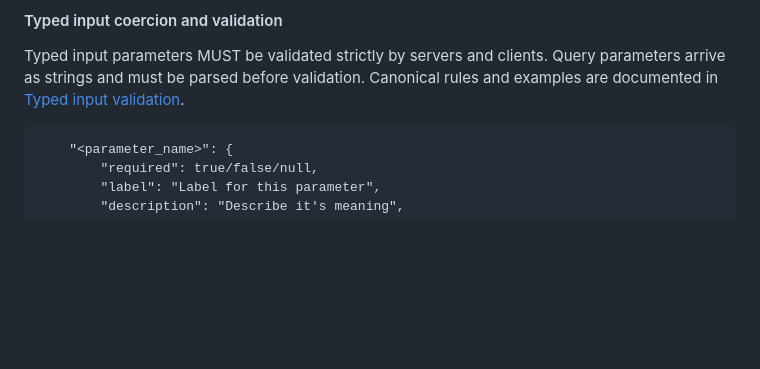
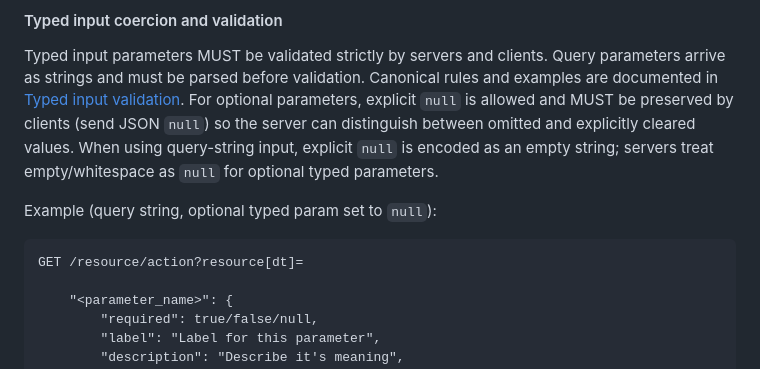
Before and after one commit to vpsfreecz/haveapi, a Markdown page: doc/protocol.md, the part around the change. Drawn GitHub-style; blank space fills up the shorter version.

Commit message:
doc: document query null encoding

```diff
--- a/doc/protocol.md
+++ b/doc/protocol.md
@@ -242,6 +242,14 @@ The type can be one of:
 Typed input parameters MUST be validated strictly by servers and clients. Query parameters arrive as
 strings and must be parsed before validation. Canonical rules and examples are documented in
 [Typed input validation](typed-input-validation.md).
+For optional parameters, explicit `null` is allowed and MUST be preserved by clients
+(send JSON `null`) so the server can distinguish between omitted and explicitly cleared values.
+When using query-string input, explicit `null` is encoded as an empty string; servers treat
+empty/whitespace as `null` for optional typed parameters.
+
+Example (query string, optional typed param set to `null`):
+
+    GET /resource/action?resource[dt]=
 
         "<parameter_name>": {
             "required": true/false/null,
```
Also changed, not shown: doc/typed-input-validation.md (+12 -3 lines).
